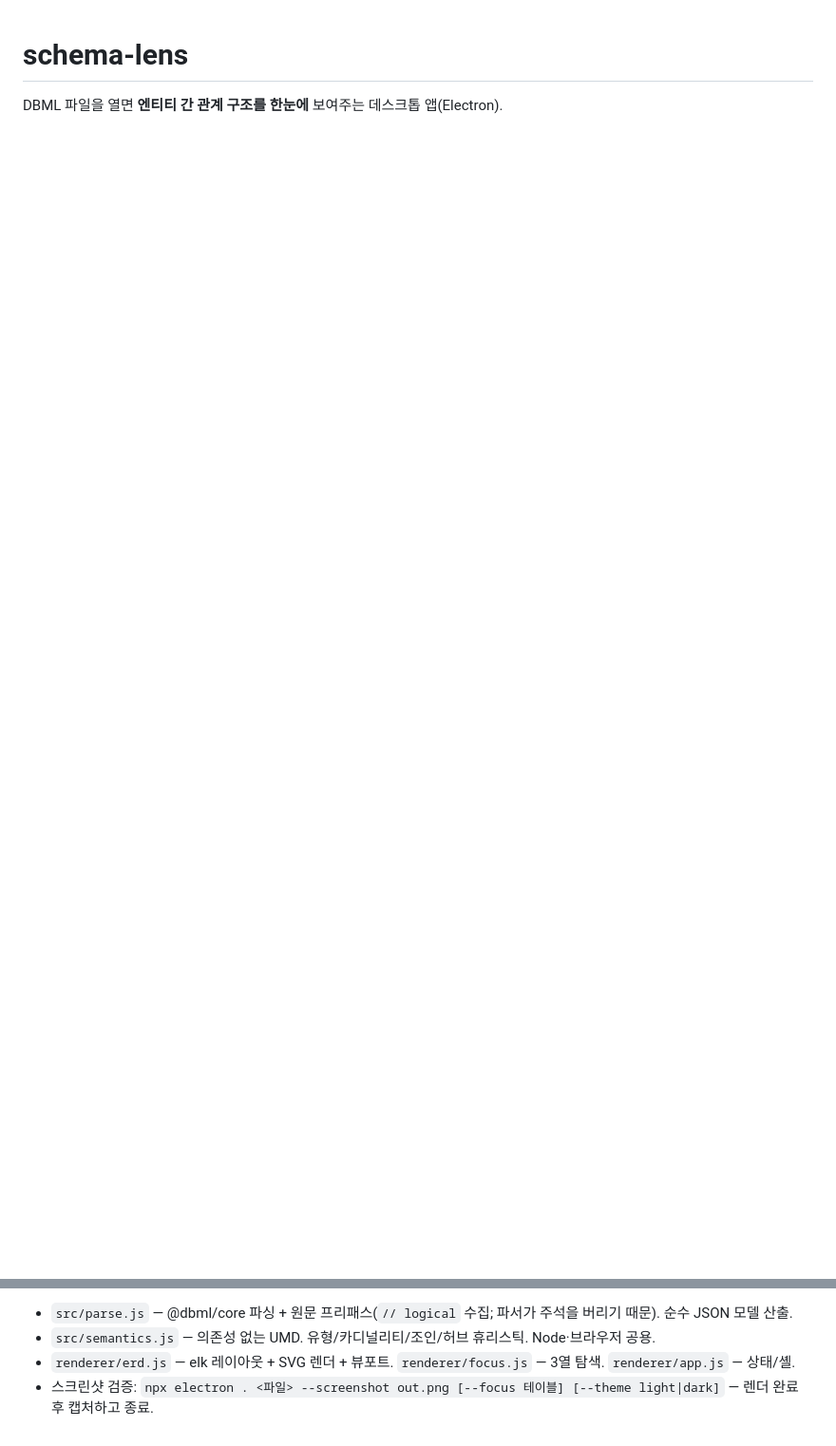
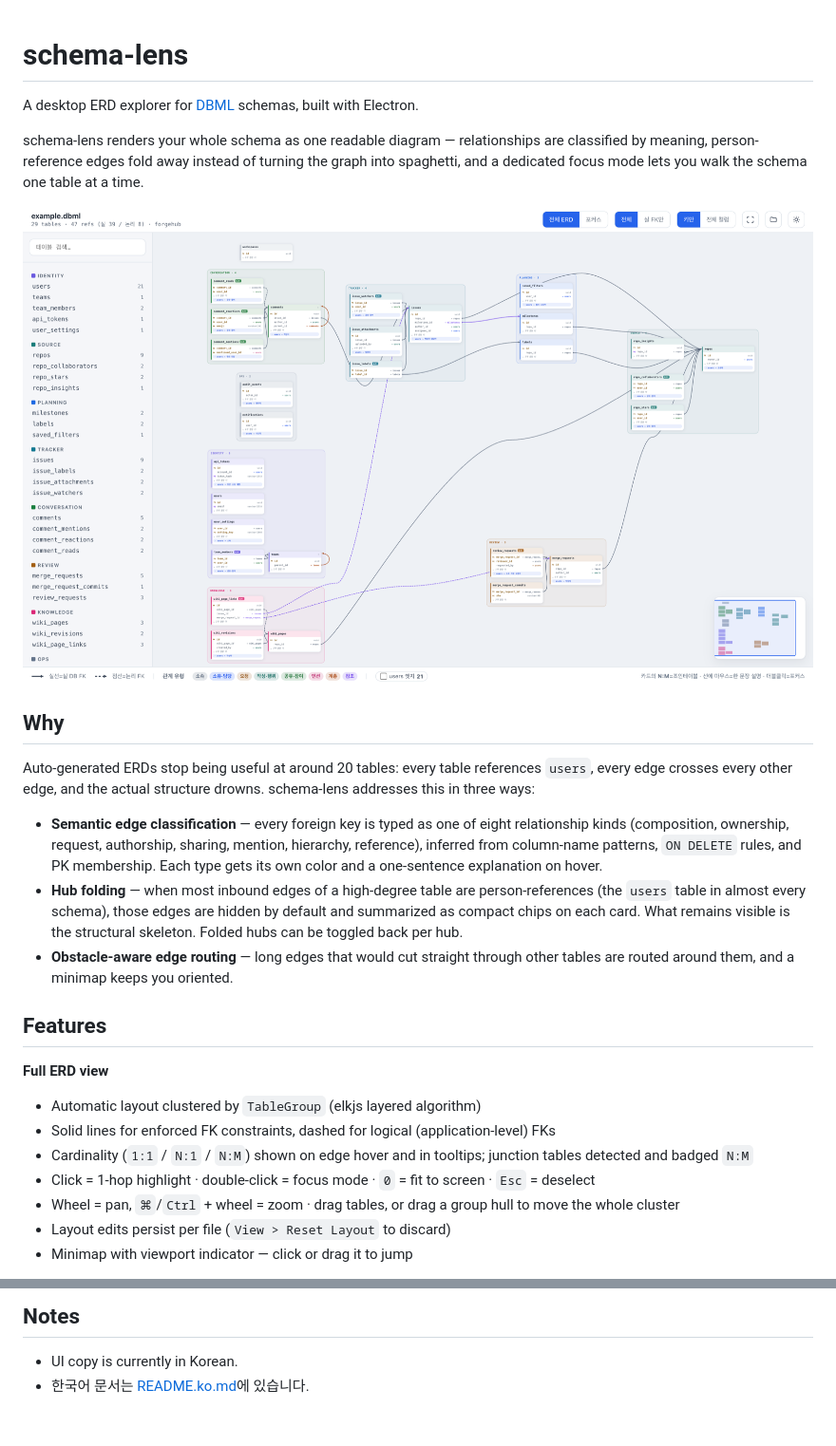
Before and after one commit to HwangBBang/schema-lens, a Markdown page: README.md, 2 parts joined by grey strips. Shown: that part at 95% size. Rendered like a GitHub page; pictures changed too: docs/erd-light.png (added); blank space fills up the shorter version.

```diff
--- a/README.md
+++ b/README.md
@@ -1,3 +1,41 @@
 # schema-lens
 
-DBML 파일을 열면 **엔티티 간 관계 구조를 한눈에** 보여주는 데스크톱 앱(Electron).
+A desktop ERD explorer for [DBML](https://dbml.dbdiagram.io/) schemas, built with Electron.
+
+schema-lens renders your whole schema as one readable diagram — relationships are
+classified by meaning, person-reference edges fold away instead of turning the graph
+into spaghetti, and a dedicated focus mode lets you walk the schema one table at a time.
+
+<picture>
+  <source media="(prefers-color-scheme: dark)" srcset="docs/erd-dark.png">
+  <img alt="Full ERD view: clustered table groups, semantic edge colors, hub folding, minimap" src="docs/erd-light.png">
+</picture>
+
+## Why
+
+Auto-generated ERDs stop being useful at around 20 tables: every table references
+`users`, every edge crosses every other edge, and the actual structure drowns.
+schema-lens addresses this in three ways:
+
+- **Semantic edge classification** — every foreign key is typed as one of eight
+  relationship kinds (composition, ownership, request, authorship, sharing, mention,
+  hierarchy, reference), inferred from column-name patterns, `ON DELETE` rules, and
+  PK membership. Each type gets its own color and a one-sentence explanation on hover.
+- **Hub folding** — when most inbound edges of a high-degree table are
+  person-references (the `users` table in almost every schema), those edges are
+  hidden by default and summarized as compact chips on each card. What remains
+  visible is the structural skeleton. Folded hubs can be toggled back per hub.
+- **Obstacle-aware edge routing** — long edges that would cut straight through
+  other tables are routed around them, and a minimap keeps you oriented.
+
+## Features
+
+**Full ERD view**
+- Automatic layout clustered by `TableGroup` (elkjs layered algorithm)
+- Solid lines for enforced FK constraints, dashed for logical (application-level) FKs
+- Cardinality (`1:1` / `N:1` / `N:M`) shown on edge hover and in tooltips; junction tables detected and badged `N:M`
+- Click = 1-hop highlight · double-click = focus mode · `0` = fit to screen · `Esc` = deselect
+- Wheel = pan, `⌘`/`Ctrl` + wheel = zoom · drag tables, or drag a group hull to move the whole cluster
+- Layout edits persist per file (`View > Reset Layout` to discard)
+- Minimap with viewport indicator — click or drag it to jump
+
@@ -44,5 +105,5 @@ npm test                        # 파서/의미 레이어 검증 (assets/example
 
-- `src/parse.js` — @dbml/core 파싱 + 원문 프리패스(`// logical` 수집; 파서가 주석을 버리기 때문). 순수 JSON 모델 산출.
-- `src/semantics.js` — 의존성 없는 UMD. 유형/카디널리티/조인/허브 휴리스틱. Node·브라우저 공용.
-- `renderer/erd.js` — elk 레이아웃 + SVG 렌더 + 뷰포트. `renderer/focus.js` — 3열 탐색. `renderer/app.js` — 상태/셸.
-- 스크린샷 검증: `npx electron . <파일> --screenshot out.png [--focus 테이블] [--theme light|dark]` — 렌더 완료 후 캡처하고 종료.
+## Notes
+
+- UI copy is currently in Korean.
+- 한국어 문서는 [README.ko.md](README.ko.md)에 있습니다.
```
Also changed, not shown: other parts of README.md (+49 -26 lines), docs/erd-dark.png (added), docs/focus-dark.png (added), docs/focus-light.png (added), 2 other files.
